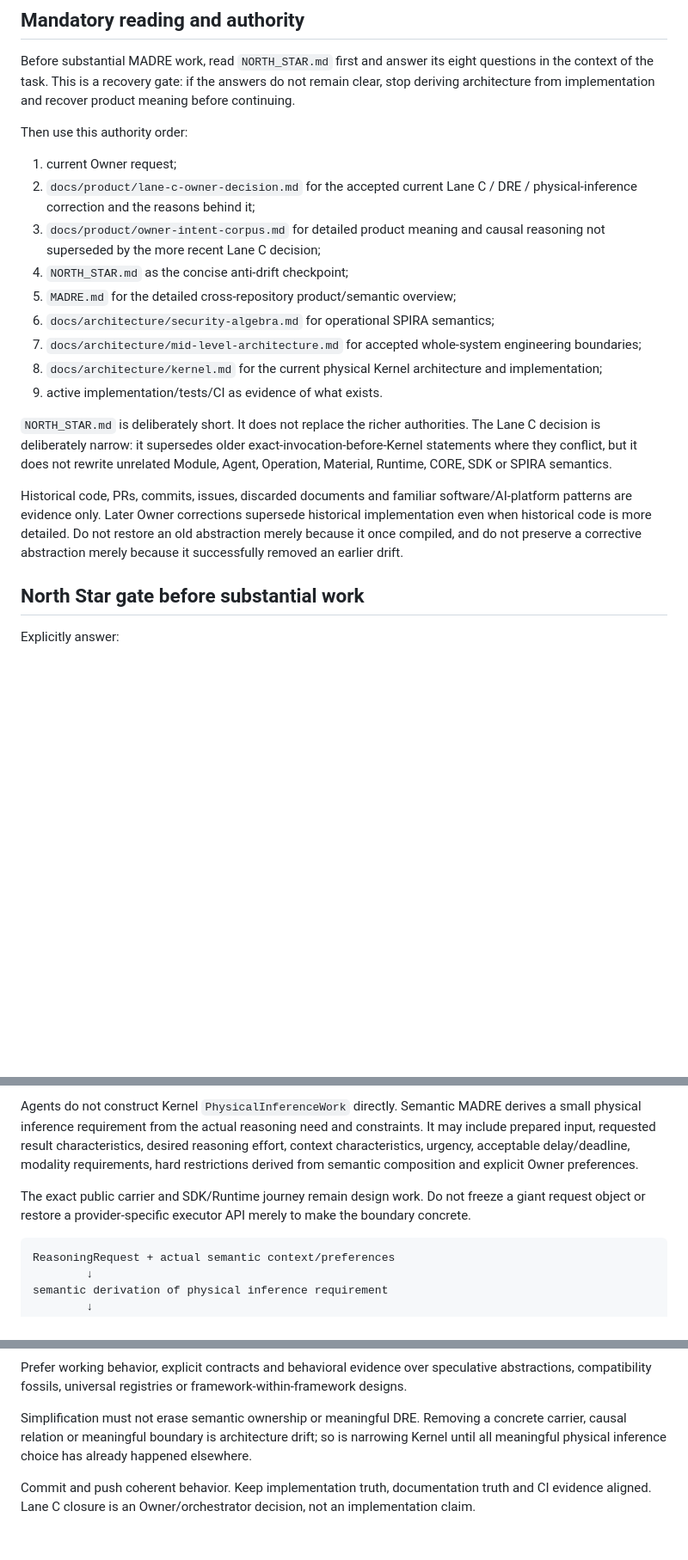
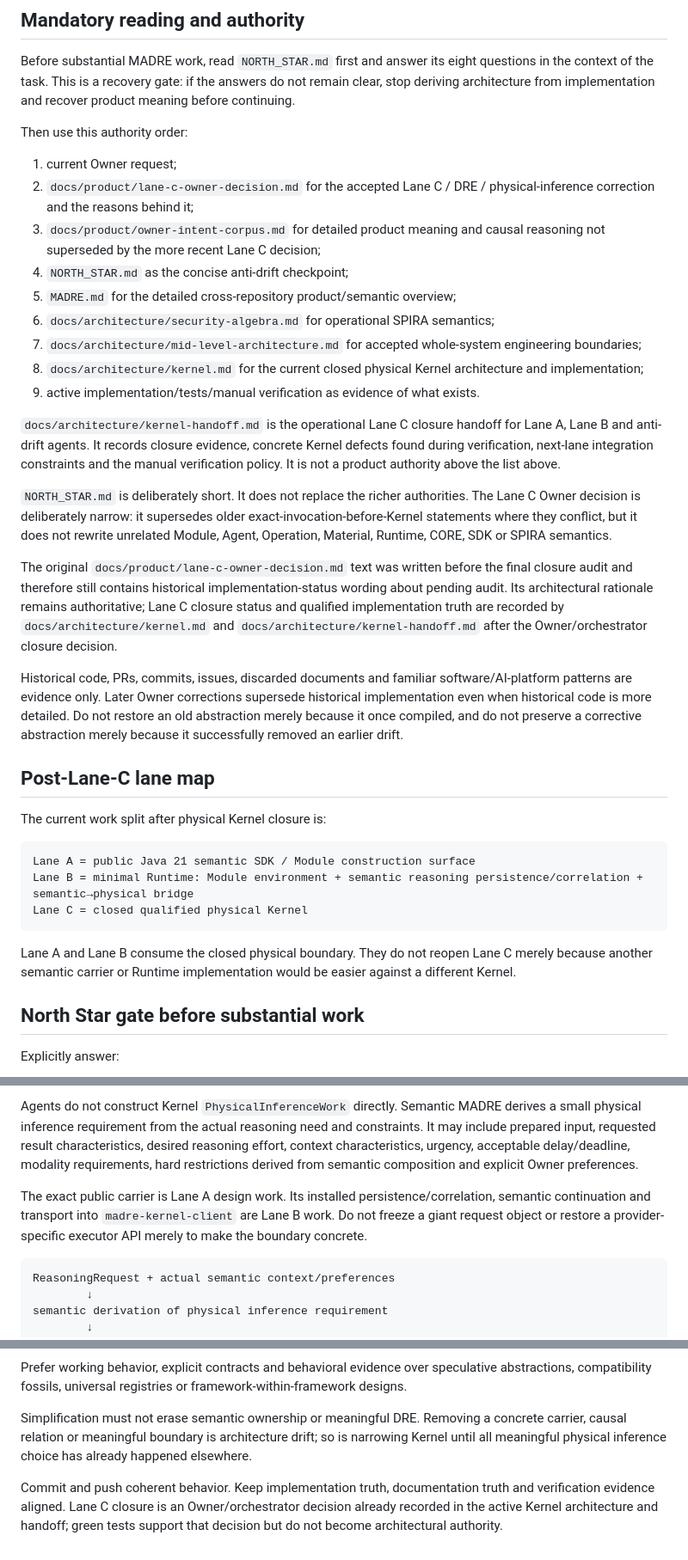
Before and after one commit to DidacLL/MADRE, a Markdown page: AGENTS.md, 3 parts joined by grey strips. Shown at 86% size. Drawn GitHub-style; blank space fills up the shorter version.

Commit message:
Make agent harness Lane C closure-aware

````diff
--- a/AGENTS.md
+++ b/AGENTS.md
@@ -9,18 +9,34 @@ Before substantial MADRE work, read `NORTH_STAR.md` first and answer its eight q
 Then use this authority order:
 
 1. current Owner request;
-2. `docs/product/lane-c-owner-decision.md` for the accepted current Lane C / DRE / physical-inference correction and the reasons behind it;
+2. `docs/product/lane-c-owner-decision.md` for the accepted Lane C / DRE / physical-inference correction and the reasons behind it;
 3. `docs/product/owner-intent-corpus.md` for detailed product meaning and causal reasoning not superseded by the more recent Lane C decision;
 4. `NORTH_STAR.md` as the concise anti-drift checkpoint;
 5. `MADRE.md` for the detailed cross-repository product/semantic overview;
 6. `docs/architecture/security-algebra.md` for operational SPIRA semantics;
 7. `docs/architecture/mid-level-architecture.md` for accepted whole-system engineering boundaries;
-8. `docs/architecture/kernel.md` for the current physical Kernel architecture and implementation;
-9. active implementation/tests/CI as evidence of what exists.
+8. `docs/architecture/kernel.md` for the current closed physical Kernel architecture and implementation;
+9. active implementation/tests/manual verification as evidence of what exists.
 
-`NORTH_STAR.md` is deliberately short. It does not replace the richer authorities. The Lane C decision is deliberately narrow: it supersedes older exact-invocation-before-Kernel statements where they conflict, but it does not rewrite unrelated Module, Agent, Operation, Material, Runtime, CORE, SDK or SPIRA semantics.
+`docs/architecture/kernel-handoff.md` is the operational Lane C closure handoff for Lane A, Lane B and anti-drift agents. It records closure evidence, concrete Kernel defects found during verification, next-lane integration constraints and the manual verification policy. It is not a product authority above the list above.
+
+`NORTH_STAR.md` is deliberately short. It does not replace the richer authorities. The Lane C Owner decision is deliberately narrow: it supersedes older exact-invocation-before-Kernel statements where they conflict, but it does not rewrite unrelated Module, Agent, Operation, Material, Runtime, CORE, SDK or SPIRA semantics.
+
+The original `docs/product/lane-c-owner-decision.md` text was written before the final closure audit and therefore still contains historical implementation-status wording about pending audit. Its architectural rationale remains authoritative; Lane C closure status and qualified implementation truth are recorded by `docs/architecture/kernel.md` and `docs/architecture/kernel-handoff.md` after the Owner/orchestrator closure decision.
 
 Historical code, PRs, commits, issues, discarded documents and familiar software/AI-platform patterns are evidence only. Later Owner corrections supersede historical implementation even when historical code is more detailed. Do not restore an old abstraction merely because it once compiled, and do not preserve a corrective abstraction merely because it successfully removed an earlier drift.
+
+## Post-Lane-C lane map
+
+The current work split after physical Kernel closure is:
+
+```text
+Lane A = public Java 21 semantic SDK / Module construction surface
+Lane B = minimal Runtime: Module environment + semantic reasoning persistence/correlation + semantic→physical bridge
+Lane C = closed qualified physical Kernel
+```
+
+Lane A and Lane B consume the closed physical boundary. They do not reopen Lane C merely because another semantic carrier or Runtime implementation would be easier against a different Kernel.
 
 ## North Star gate before substantial work
 
@@ -157,7 +173,7 @@ Do not invent or restore a mandatory `ReasoningRequest.S/P/I/R/A` tuple. Risk re
 
 Agents do not construct Kernel `PhysicalInferenceWork` directly. Semantic MADRE derives a small physical inference requirement from the actual reasoning need and constraints. It may include prepared input, requested result characteristics, desired reasoning effort, context characteristics, urgency, acceptable delay/deadline, modality requirements, hard restrictions derived from semantic composition and explicit Owner preferences.
 
-The exact public carrier and SDK/Runtime journey remain design work. Do not freeze a giant request object or restore a provider-specific executor API merely to make the boundary concrete.
+The exact public carrier is Lane A design work. Its installed persistence/correlation, semantic continuation and transport into `madre-kernel-client` are Lane B work. Do not freeze a giant request object or restore a provider-specific executor API merely to make the boundary concrete.
 
 ```text
 ReasoningRequest + actual semantic context/preferences
@@ -248,4 +267,4 @@ Prefer working behavior, explicit contracts and behavioral evidence over specula
 
 Simplification must not erase semantic ownership or meaningful DRE. Removing a concrete carrier, causal relation or meaningful boundary is architecture drift; so is narrowing Kernel until all meaningful physical inference choice has already happened elsewhere.
 
-Commit and push coherent behavior. Keep implementation truth, documentation truth and CI evidence aligned. Lane C closure is an Owner/orchestrator decision, not an implementation claim.
+Commit and push coherent behavior. Keep implementation truth, documentation truth and verification evidence aligned. Lane C closure is an Owner/orchestrator decision already recorded in the active Kernel architecture and handoff; green tests support that decision but do not become architectural authority.
````
Also changed, not shown: other parts of AGENTS.md (+7 -4 lines).
